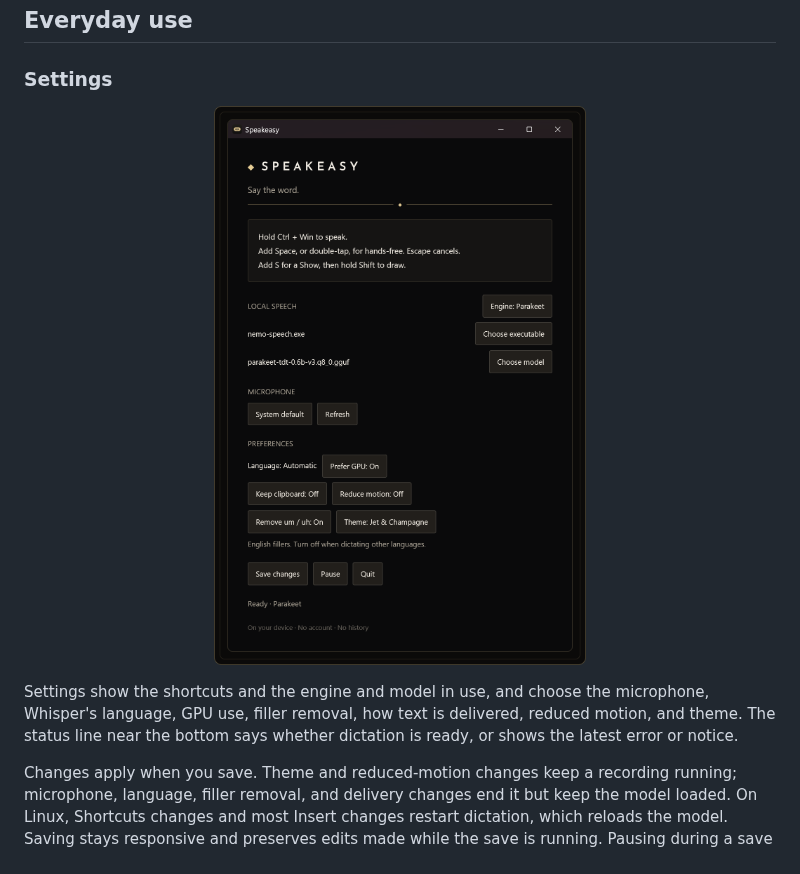
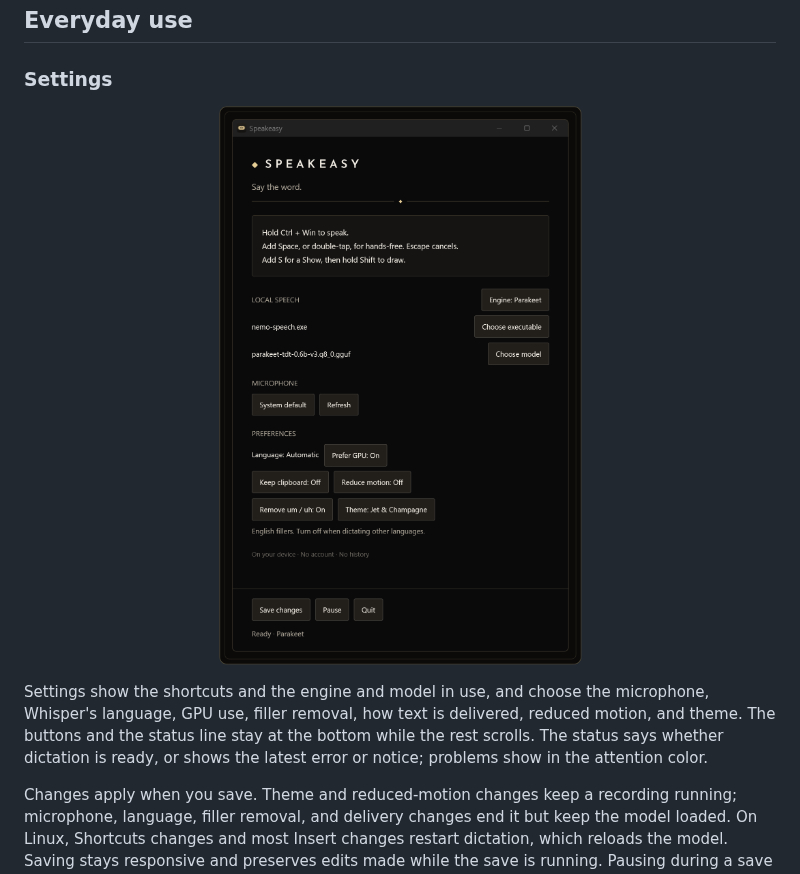
Before and after one commit to KrishRVH/speakeasy, a Markdown page: README.md, the part around the change. Rendered like a GitHub page; pictures changed too: docs/assets/settings.png.

```diff
--- a/README.md
+++ b/README.md
@@ -270,8 +270,9 @@ file.
 </p>
 
 Settings show the shortcuts and the engine and model in use, and choose the microphone, Whisper's
-language, GPU use, filler removal, how text is delivered, reduced motion, and theme. The status line
-near the bottom says whether dictation is ready, or shows the latest error or notice.
+language, GPU use, filler removal, how text is delivered, reduced motion, and theme. The buttons and
+the status line stay at the bottom while the rest scrolls. The status says whether dictation is
+ready, or shows the latest error or notice; problems show in the attention color.
 
 Changes apply when you save. Theme and reduced-motion changes keep a recording running; microphone,
 language, filler removal, and delivery changes end it but keep the model loaded. On Linux, Shortcuts
```
Also changed, not shown: docs/interaction-design.md (+7 -6 lines), 7 other files.
